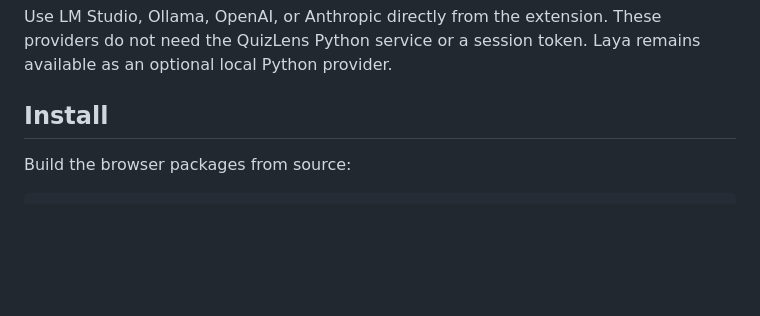
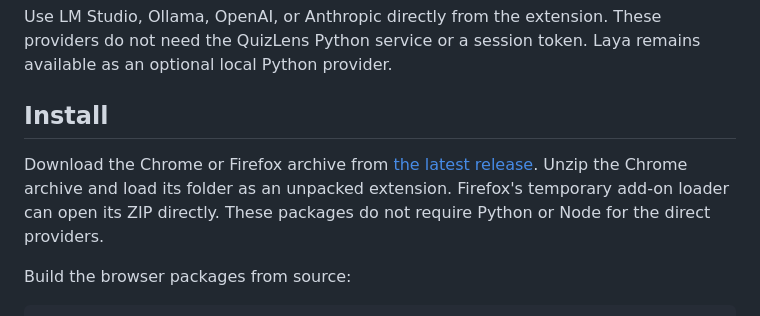
Before and after one commit to kevkoa2106/quizlens, a Markdown page: README.md, the part around the change. Rendered like a GitHub page; blank space fills up the shorter version.

Commit message:
Document browser downloads and cross-browser verification

```diff
--- a/README.md
+++ b/README.md
@@ -5,6 +5,8 @@ QuizLens reads a multiple-choice question from a browser tab and compares its an
 Use LM Studio, Ollama, OpenAI, or Anthropic directly from the extension. These providers do not need the QuizLens Python service or a session token. Laya remains available as an optional local Python provider.
 
 ## Install
+
+Download the Chrome or Firefox archive from [the latest release](https://github.com/kevkoa2106/quizlens/releases/latest). Unzip the Chrome archive and load its folder as an unpacked extension. Firefox's temporary add-on loader can open its ZIP directly. These packages do not require Python or Node for the direct providers.
 
 Build the browser packages from source:
 
```
Also changed, not shown: VERIFICATION.md (+2 -0 lines).
